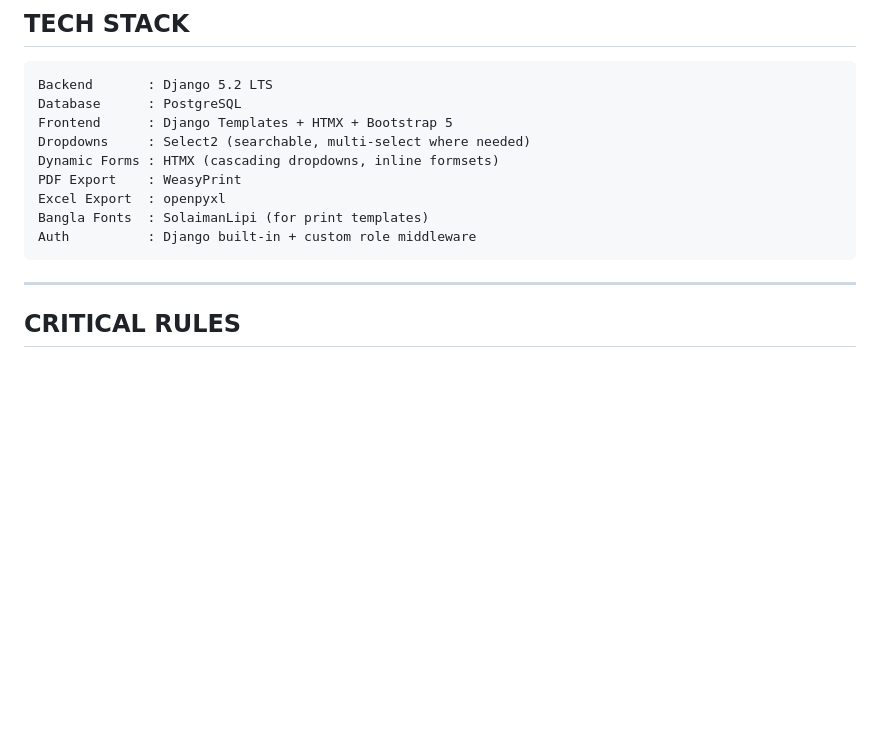
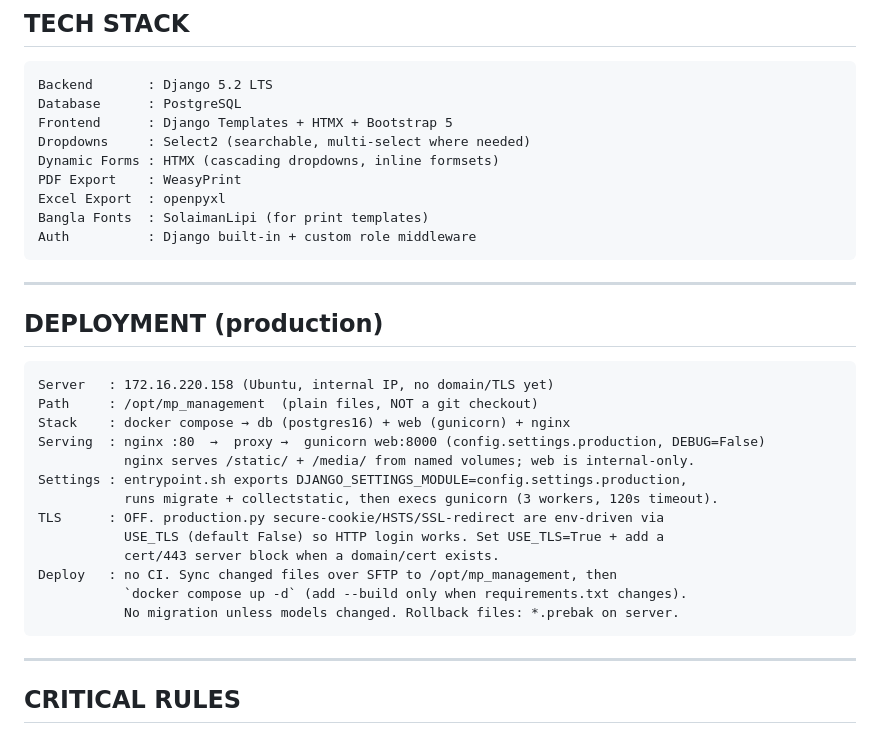
Before and after one commit to alamin-cse-jnu/MP_Management_System, a Markdown page: CLAUDE.md, the part around the change. Rendered like a GitHub page; blank space fills up the shorter version.

Commit message:
Document production deployment (gunicorn + nginx) in CLAUDE.md
Co-Authored-By: Claude Opus 4.8 <noreply@anthropic.com>

````diff
--- a/CLAUDE.md
+++ b/CLAUDE.md
@@ -30,6 +30,26 @@ PDF Export    : WeasyPrint
 Excel Export  : openpyxl
 Bangla Fonts  : SolaimanLipi (for print templates)
 Auth          : Django built-in + custom role middleware
+```
+
+---
+
+## DEPLOYMENT (production)
+
+```
+Server   : 172.16.220.158 (Ubuntu, internal IP, no domain/TLS yet)
+Path     : /opt/mp_management  (plain files, NOT a git checkout)
+Stack    : docker compose → db (postgres16) + web (gunicorn) + nginx
+Serving  : nginx :80  →  proxy →  gunicorn web:8000 (config.settings.production, DEBUG=False)
+           nginx serves /static/ + /media/ from named volumes; web is internal-only.
+Settings : entrypoint.sh exports DJANGO_SETTINGS_MODULE=config.settings.production,
+           runs migrate + collectstatic, then execs gunicorn (3 workers, 120s timeout).
+TLS      : OFF. production.py secure-cookie/HSTS/SSL-redirect are env-driven via
+           USE_TLS (default False) so HTTP login works. Set USE_TLS=True + add a
+           cert/443 server block when a domain/cert exists.
+Deploy   : no CI. Sync changed files over SFTP to /opt/mp_management, then
+           `docker compose up -d` (add --build only when requirements.txt changes).
+           No migration unless models changed. Rollback files: *.prebak on server.
 ```
 
 ---
````
